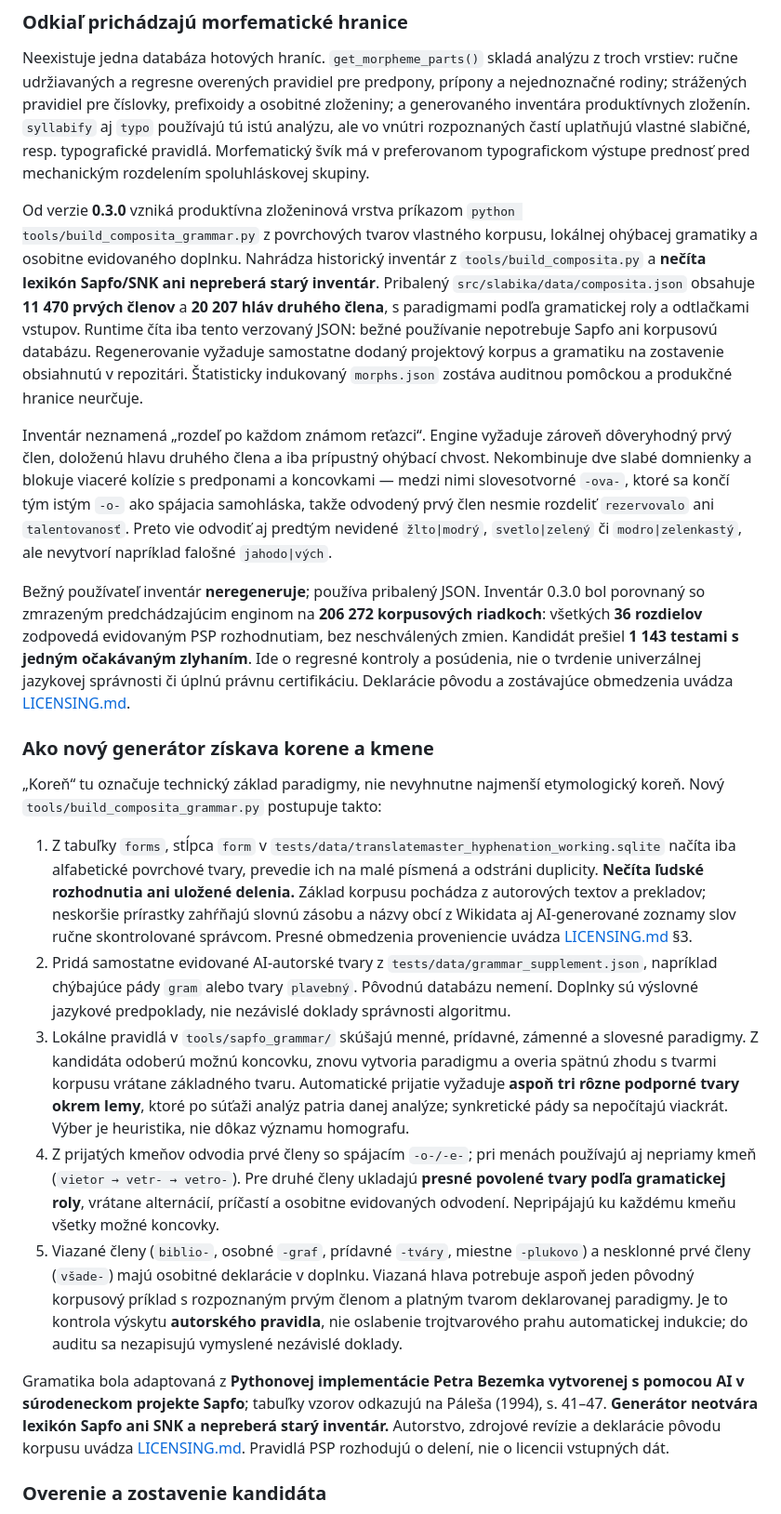
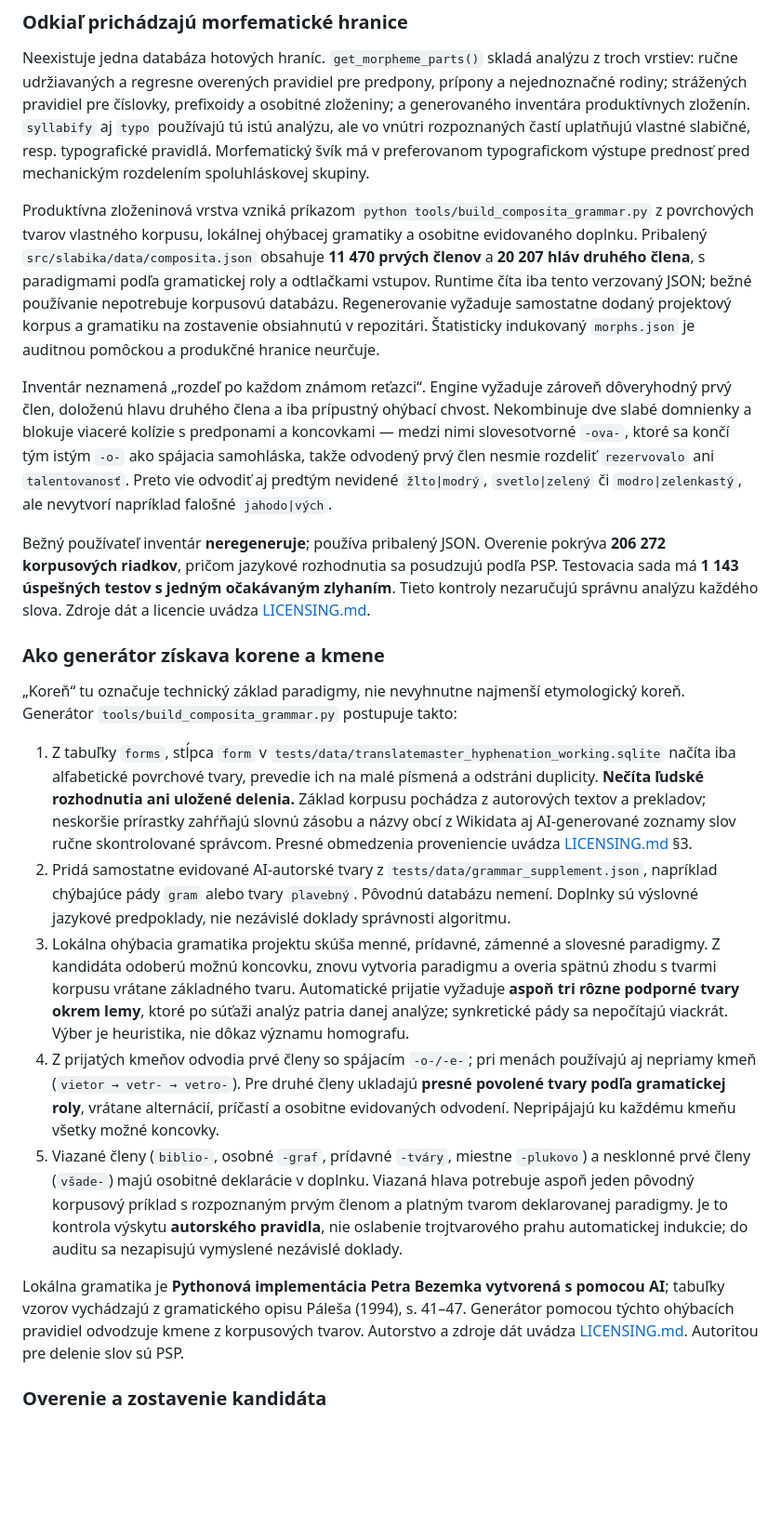
Before and after one commit to pietrobb/slabika, a Markdown page: README.sk.md, the part around one of its changes. Shown at 93% size. Drawn GitHub-style; blank space fills up the shorter version.

Commit message:
Describe current grammar and data sources without historical comparisons

```diff
--- a/README.sk.md
+++ b/README.sk.md
@@ -98,23 +98,23 @@ Vokalické jadrá, rozdelenie spoluhlások a okrajové obmedzenia sú často mec
 
 Neexistuje jedna databáza hotových hraníc. `get_morpheme_parts()` skladá analýzu z troch vrstiev: ručne udržiavaných a regresne overených pravidiel pre predpony, prípony a nejednoznačné rodiny; strážených pravidiel pre číslovky, prefixoidy a osobitné zloženiny; a generovaného inventára produktívnych zloženín. `syllabify` aj `typo` používajú tú istú analýzu, ale vo vnútri rozpoznaných častí uplatňujú vlastné slabičné, resp. typografické pravidlá. Morfematický švík má v preferovanom typografickom výstupe prednosť pred mechanickým rozdelením spoluhláskovej skupiny.
 
-Od verzie **0.3.0** vzniká produktívna zloženinová vrstva príkazom `python tools/build_composita_grammar.py` z povrchových tvarov vlastného korpusu, lokálnej ohýbacej gramatiky a osobitne evidovaného doplnku. Nahrádza historický inventár z `tools/build_composita.py` a **nečíta lexikón Sapfo/SNK ani nepreberá starý inventár**. Pribalený `src/slabika/data/composita.json` obsahuje **11 470 prvých členov** a **20 207 hláv druhého člena**, s paradigmami podľa gramatickej roly a odtlačkami vstupov. Runtime číta iba tento verzovaný JSON: bežné používanie nepotrebuje Sapfo ani korpusovú databázu. Regenerovanie vyžaduje samostatne dodaný projektový korpus a gramatiku na zostavenie obsiahnutú v repozitári. Štatisticky indukovaný `morphs.json` zostáva auditnou pomôckou a produkčné hranice neurčuje.
+Produktívna zloženinová vrstva vzniká príkazom `python tools/build_composita_grammar.py` z povrchových tvarov vlastného korpusu, lokálnej ohýbacej gramatiky a osobitne evidovaného doplnku. Pribalený `src/slabika/data/composita.json` obsahuje **11 470 prvých členov** a **20 207 hláv druhého člena**, s paradigmami podľa gramatickej roly a odtlačkami vstupov. Runtime číta iba tento verzovaný JSON; bežné používanie nepotrebuje korpusovú databázu. Regenerovanie vyžaduje samostatne dodaný projektový korpus a gramatiku na zostavenie obsiahnutú v repozitári. Štatisticky indukovaný `morphs.json` je auditnou pomôckou a produkčné hranice neurčuje.
 
 Inventár neznamená „rozdeľ po každom známom reťazci“. Engine vyžaduje zároveň dôveryhodný prvý člen, doloženú hlavu druhého člena a iba prípustný ohýbací chvost. Nekombinuje dve slabé domnienky a blokuje viaceré kolízie s predponami a koncovkami — medzi nimi slovesotvorné `-ova-`, ktoré sa končí tým istým `-o-` ako spájacia samohláska, takže odvodený prvý člen nesmie rozdeliť `rezervovalo` ani `talentovanosť`. Preto vie odvodiť aj predtým nevidené `žlto|modrý`, `svetlo|zelený` či `modro|zelenkastý`, ale nevytvorí napríklad falošné `jahodo|vých`.
 
-Bežný používateľ inventár **neregeneruje**; používa pribalený JSON. Inventár 0.3.0 bol porovnaný so zmrazeným predchádzajúcim enginom na **206 272 korpusových riadkoch**: všetkých **36 rozdielov** zodpovedá evidovaným PSP rozhodnutiam, bez neschválených zmien. Kandidát prešiel **1 143 testami s jedným očakávaným zlyhaním**. Ide o regresné kontroly a posúdenia, nie o tvrdenie univerzálnej jazykovej správnosti či úplnú právnu certifikáciu. Deklarácie pôvodu a zostávajúce obmedzenia uvádza [LICENSING.md](LICENSING.md).
+Bežný používateľ inventár **neregeneruje**; používa pribalený JSON. Overenie pokrýva **206 272 korpusových riadkov**, pričom jazykové rozhodnutia sa posudzujú podľa PSP. Testovacia sada má **1 143 úspešných testov s jedným očakávaným zlyhaním**. Tieto kontroly nezaručujú správnu analýzu každého slova. Zdroje dát a licencie uvádza [LICENSING.md](LICENSING.md).
 
-### Ako nový generátor získava korene a kmene
+### Ako generátor získava korene a kmene
 
-„Koreň“ tu označuje technický základ paradigmy, nie nevyhnutne najmenší etymologický koreň. Nový `tools/build_composita_grammar.py` postupuje takto:
+„Koreň“ tu označuje technický základ paradigmy, nie nevyhnutne najmenší etymologický koreň. Generátor `tools/build_composita_grammar.py` postupuje takto:
 
 1. Z tabuľky `forms`, stĺpca `form` v `tests/data/translatemaster_hyphenation_working.sqlite` načíta iba alfabetické povrchové tvary, prevedie ich na malé písmená a odstráni duplicity. **Nečíta ľudské rozhodnutia ani uložené delenia.** Základ korpusu pochádza z autorových textov a prekladov; neskoršie prírastky zahŕňajú slovnú zásobu a názvy obcí z Wikidata aj AI-generované zoznamy slov ručne skontrolované správcom. Presné obmedzenia proveniencie uvádza [LICENSING.md](LICENSING.md) §3.
 2. Pridá samostatne evidované AI-autorské tvary z `tests/data/grammar_supplement.json`, napríklad chýbajúce pády `gram` alebo tvary `plavebný`. Pôvodnú databázu nemení. Doplnky sú výslovné jazykové predpoklady, nie nezávislé doklady správnosti algoritmu.
-3. Lokálne pravidlá v `tools/sapfo_grammar/` skúšajú menné, prídavné, zámenné a slovesné paradigmy. Z kandidáta odoberú možnú koncovku, znovu vytvoria paradigmu a overia spätnú zhodu s tvarmi korpusu vrátane základného tvaru. Automatické prijatie vyžaduje **aspoň tri rôzne podporné tvary okrem lemy**, ktoré po súťaži analýz patria danej analýze; synkretické pády sa nepočítajú viackrát. Výber je heuristika, nie dôkaz významu homografu.
+3. Lokálna ohýbacia gramatika projektu skúša menné, prídavné, zámenné a slovesné paradigmy. Z kandidáta odoberú možnú koncovku, znovu vytvoria paradigmu a overia spätnú zhodu s tvarmi korpusu vrátane základného tvaru. Automatické prijatie vyžaduje **aspoň tri rôzne podporné tvary okrem lemy**, ktoré po súťaži analýz patria danej analýze; synkretické pády sa nepočítajú viackrát. Výber je heuristika, nie dôkaz významu homografu.
 4. Z prijatých kmeňov odvodia prvé členy so spájacím `-o-/-e-`; pri menách používajú aj nepriamy kmeň (`vietor → vetr- → vetro-`). Pre druhé členy ukladajú **presné povolené tvary podľa gramatickej roly**, vrátane alternácií, príčastí a osobitne evidovaných odvodení. Nepripájajú ku každému kmeňu všetky možné koncovky.
 5. Viazané členy (`biblio-`, osobné `-graf`, prídavné `-tváry`, miestne `-plukovo`) a nesklonné prvé členy (`všade-`) majú osobitné deklarácie v doplnku. Viazaná hlava potrebuje aspoň jeden pôvodný korpusový príklad s rozpoznaným prvým členom a platným tvarom deklarovanej paradigmy. Je to kontrola výskytu **autorského pravidla**, nie oslabenie trojtvarového prahu automatickej indukcie; do auditu sa nezapisujú vymyslené nezávislé doklady.
 
-Gramatika bola adaptovaná z **Pythonovej implementácie Petra Bezemka vytvorenej s pomocou AI v súrodeneckom projekte Sapfo**; tabuľky vzorov odkazujú na Páleša (1994), s. 41–47. **Generátor neotvára lexikón Sapfo ani SNK a nepreberá starý inventár.** Autorstvo, zdrojové revízie a deklarácie pôvodu korpusu uvádza [LICENSING.md](LICENSING.md). Pravidlá PSP rozhodujú o delení, nie o licencii vstupných dát.
+Lokálna gramatika je **Pythonová implementácia Petra Bezemka vytvorená s pomocou AI**; tabuľky vzorov vychádzajú z gramatického opisu Páleša (1994), s. 41–47. Generátor pomocou týchto ohýbacích pravidiel odvodzuje kmene z korpusových tvarov. Autorstvo a zdroje dát uvádza [LICENSING.md](LICENSING.md). Autoritou pre delenie slov sú PSP.
 
 ### Overenie a zostavenie kandidáta
 
```
Also changed, not shown: other parts of README.sk.md (+1 -1 lines), LICENSING.md (+17 -17 lines), README.md (+6 -6 lines).
